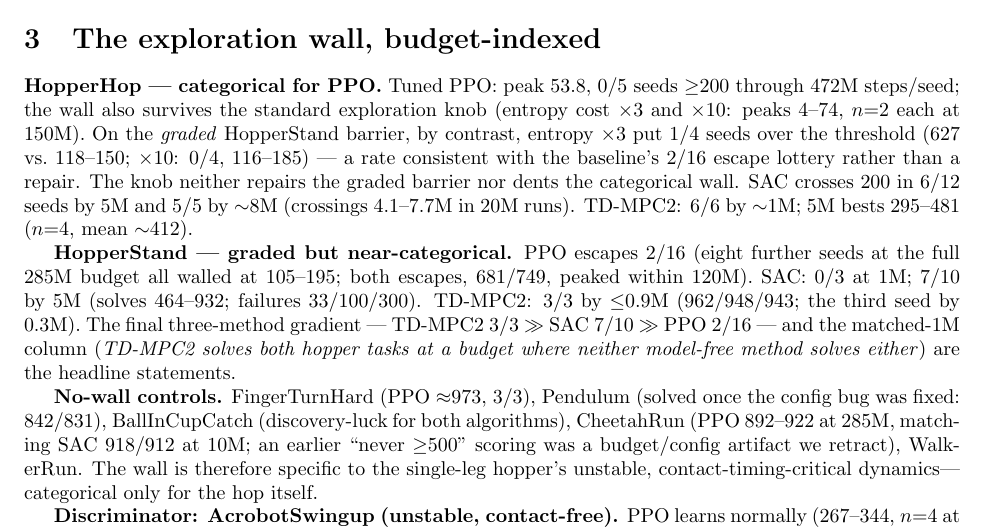
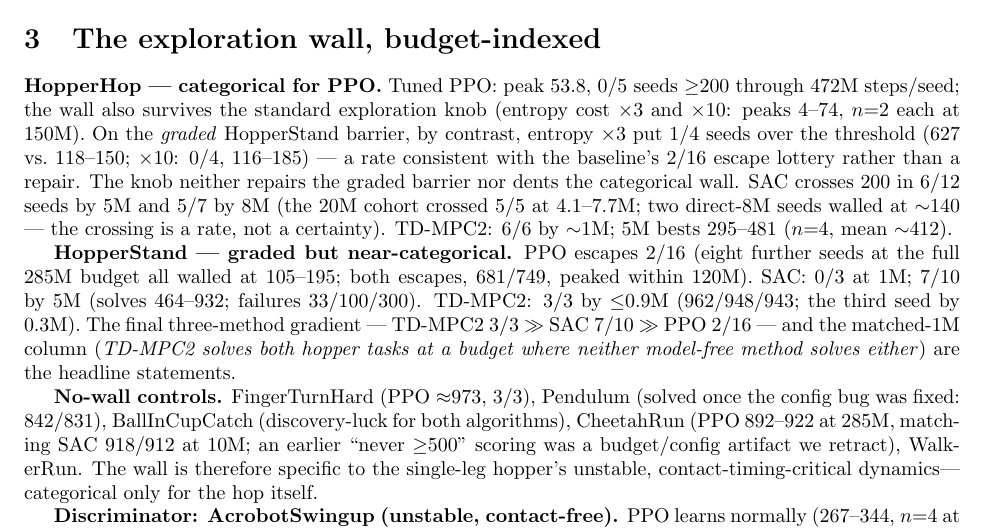
Before and after one commit to SuuTTT/wm-redundancy-paper, a LaTeX paper (paper_wall_mechanism.tex): part of page 2 of 4, cut so that both start at the same text. Compiled offline with pdfLaTeX.

Commit message:
Paper 3: SAC 8M cell revised to 5/7
Co-Authored-By: Claude Fable 5 <noreply@anthropic.com>

```diff
--- a/paper_wall_mechanism.tex
+++ b/paper_wall_mechanism.tex
@@ -65,7 +65,8 @@ the wall also survives the standard exploration knob (entropy cost $\times 3$ an
 $n{=}2$ each at 150M). On the \emph{graded} HopperStand barrier, by contrast, entropy $\times 3$ put 1/4 seeds over the threshold
 (627 vs.\ 118--150; $\times 10$: 0/4, 116--185) --- a rate consistent with the baseline's 2/16 escape lottery
 rather than a repair. The knob neither repairs the graded barrier nor dents the categorical wall.
-SAC crosses 200 in 6/12 seeds by 5M and 5/5 by ${\sim}8$M (crossings 4.1--7.7M in 20M runs). TD-MPC2: 6/6 by
+SAC crosses 200 in 6/12 seeds by 5M and 5/7 by 8M (the 20M cohort crossed 5/5 at 4.1--7.7M; two direct-8M
+seeds walled at ${\sim}140$ --- the crossing is a rate, not a certainty). TD-MPC2: 6/6 by
 ${\sim}1$M; 5M bests 295--481 ($n{=}4$, mean ${\sim}412$).
 
 \textbf{HopperStand --- graded but near-categorical.} PPO escapes 2/16 (eight further seeds at the full 285M
```
